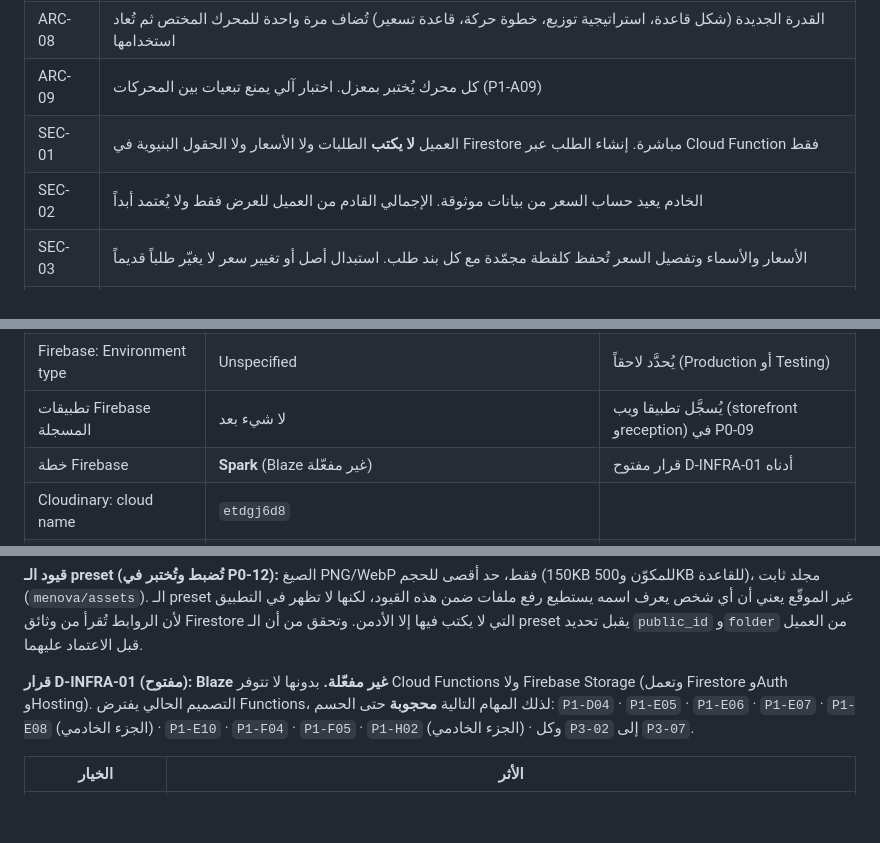
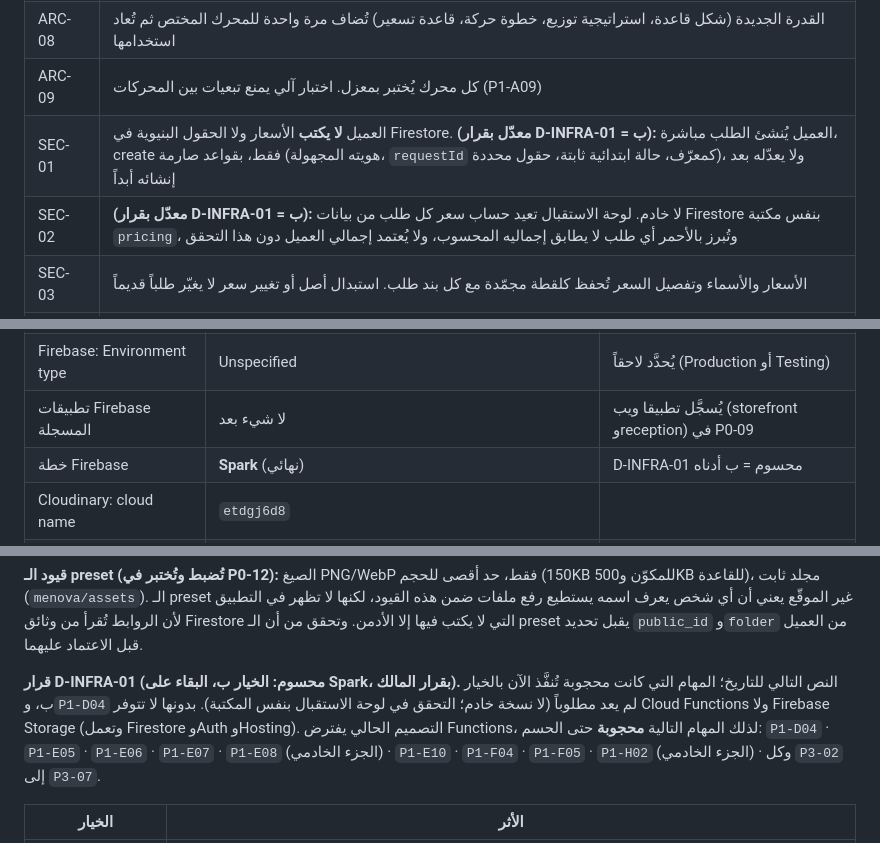
Before and after one commit to refa3t/menova, a Markdown page: CLAUDE.md, 3 parts joined by grey strips. Rendered like a GitHub page; blank space fills up the shorter version.

Commit message:
docs: resolve D-INFRA-01 as Spark (option B); amend SEC-01/SEC-02 with owner approval
Co-Authored-By: Claude Opus 5.5 <noreply@anthropic.com>

```diff
--- a/CLAUDE.md
+++ b/CLAUDE.md
@@ -41,8 +41,8 @@
 | ARC-07 | (مقترح معتمد للتنفيذ) إضافة البند للسلة عملية ذرّية واحدة يطلقها المنسِّق عند ضغط «أضف» **قبل** تشغيل الحركة. الحركة لا تؤخر البند ولا تكرره ولا تفقده |
 | ARC-08 | القدرة الجديدة (شكل قاعدة، استراتيجية توزيع، خطوة حركة، قاعدة تسعير) تُضاف مرة واحدة للمحرك المختص ثم تُعاد استخدامها |
 | ARC-09 | كل محرك يُختبر بمعزل. اختبار آلي يمنع تبعيات بين المحركات (P1-A09) |
-| SEC-01 | العميل **لا يكتب** الطلبات ولا الأسعار ولا الحقول البنيوية في Firestore مباشرة. إنشاء الطلب عبر Cloud Function فقط |
-| SEC-02 | الخادم يعيد حساب السعر من بيانات موثوقة. الإجمالي القادم من العميل للعرض فقط ولا يُعتمد أبداً |
+| SEC-01 | العميل **لا يكتب** الأسعار ولا الحقول البنيوية في Firestore. **(معدّل بقرار D-INFRA-01 = ب):** العميل يُنشئ الطلب مباشرة، create فقط، بقواعد صارمة (هويته المجهولة، `requestId` كمعرّف، حالة ابتدائية ثابتة، حقول محددة)، ولا يعدّله بعد إنشائه أبداً |
+| SEC-02 | **(معدّل بقرار D-INFRA-01 = ب):** لا خادم. لوحة الاستقبال تعيد حساب سعر كل طلب من بيانات Firestore بنفس مكتبة `pricing`، وتُبرز بالأحمر أي طلب لا يطابق إجماليه المحسوب، ولا يُعتمد إجمالي العميل دون هذا التحقق |
 | SEC-03 | الأسعار والأسماء وتفصيل السعر تُحفظ كلقطة مجمّدة مع كل بند طلب. استبدال أصل أو تغيير سعر لا يغيّر طلباً قديماً |
 | DATA-01 | لكل حقل **مصدر حقيقة واحد**. لا تنسخ قيمة بين مصدرين. المشتق يُحسب ولا يُخزَّن (إلا كلقطة داخل الطلب) |
 | DATA-02 | تعريف الكاتيجوري (CategoryDefinition) ملف ثابت في المستودع، **خارج Firestore**، مُتحقَّق بمخطط، ومُصدَّر بإصدار |
@@ -93,7 +93,7 @@ pm` للـ PATH لتشغيل `firebase`.
 | Firebase: Project number | `411534935278` | |
 | Firebase: Environment type | Unspecified | يُحدَّد لاحقاً (Production أو Testing) |
 | تطبيقات Firebase المسجلة | لا شيء بعد | يُسجَّل تطبيقا ويب (storefront وreception) في P0-09 |
-| خطة Firebase | **Spark** (Blaze غير مفعّلة) | قرار مفتوح D-INFRA-01 أدناه |
+| خطة Firebase | **Spark** (نهائي) | D-INFRA-01 محسوم = ب أدناه |
 | Cloudinary: cloud name | `etdgj6d8` | |
 | Cloudinary: Folder mode | Dynamic folders | |
 | Cloudinary: Upload preset | `menova` (Unsigned، Overwrite=false، Use filename=false، Unique filename=false) | خاص بهذا المشروع |
@@ -109,7 +109,7 @@ pm` للـ PATH لتشغيل `firebase`.
 
 **قيود الـ preset (تُضبط وتُختبر في P0-12):** الصيغ PNG/WebP فقط، حد أقصى للحجم (150KB للمكوّن و500KB للقاعدة)، مجلد ثابت (`menova/assets`). الـ preset غير الموقّع يعني أن أي شخص يعرف اسمه يستطيع رفع ملفات ضمن هذه القيود، لكنها لا تظهر في التطبيق لأن الروابط تُقرأ من وثائق Firestore التي لا يكتب فيها إلا الأدمن. وتحقق من أن الـ preset يقبل تحديد `public_id` و`folder` من العميل قبل الاعتماد عليهما.
 
-**قرار D-INFRA-01 (مفتوح): Blaze غير مفعّلة.**
+**قرار D-INFRA-01 (محسوم: الخيار ب، البقاء على Spark، بقرار المالك).** النص التالي للتاريخ؛ المهام التي كانت محجوبة تُنفَّذ الآن بالخيار ب، و`P1-D04` لم يعد مطلوباً (لا نسخة خادم؛ التحقق في لوحة الاستقبال بنفس المكتبة).
 بدونها لا تتوفر Cloud Functions ولا Firebase Storage (وتعمل Firestore وAuth وHosting). التصميم الحالي يفترض Functions، لذلك المهام التالية **محجوبة** حتى الحسم: `P1-D04` · `P1-E05` · `P1-E06` · `P1-E07` · `P1-E08` (الجزء الخادمي) · `P1-E10` · `P1-F04` · `P1-F05` · `P1-H02` (الجزء الخادمي) · وكل `P3-02` إلى `P3-07`.
 
 | الخيار | الأثر |
```
Also changed, not shown: other parts of CLAUDE.md (+3 -3 lines).
